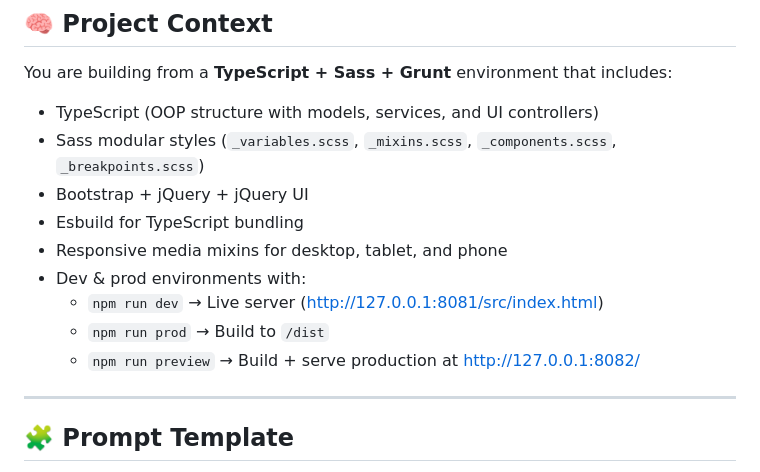
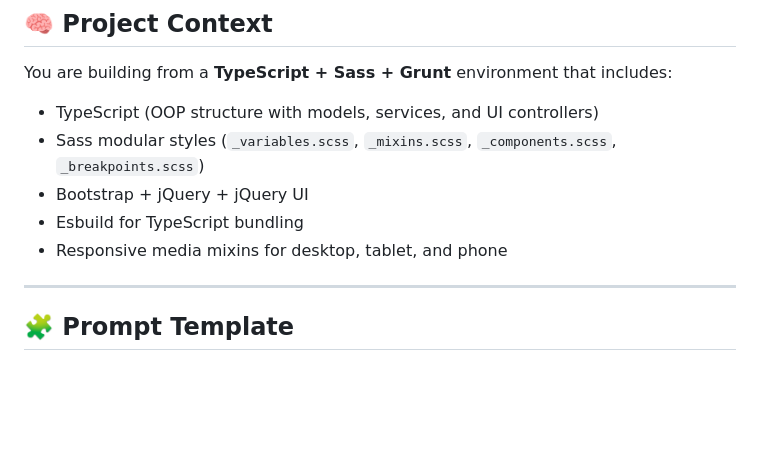
Before and after one commit to rtlehr/wbt-starter-template, a Markdown page: README.md, the part around the change. Drawn GitHub-style; blank space fills up the shorter version.

```diff
--- a/README.md
+++ b/README.md
@@ -165,10 +165,6 @@ You are building from a **TypeScript + Sass + Grunt** environment that includes:
 - Bootstrap + jQuery + jQuery UI
 - Esbuild for TypeScript bundling
 - Responsive media mixins for desktop, tablet, and phone
-- Dev & prod environments with:
-  - `npm run dev` → Live server (http://127.0.0.1:8081/src/index.html)
-  - `npm run prod` → Build to `/dist`
-  - `npm run preview` → Build + serve production at http://127.0.0.1:8082/
 
 ---
 
```
